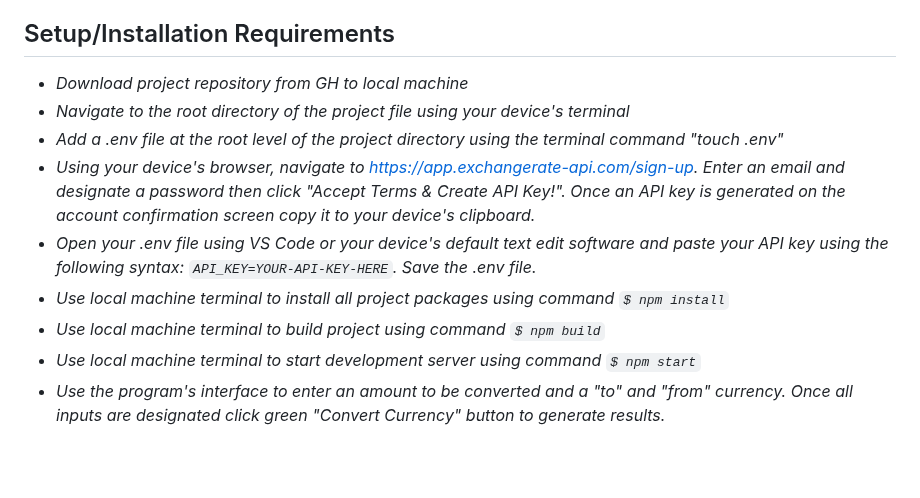
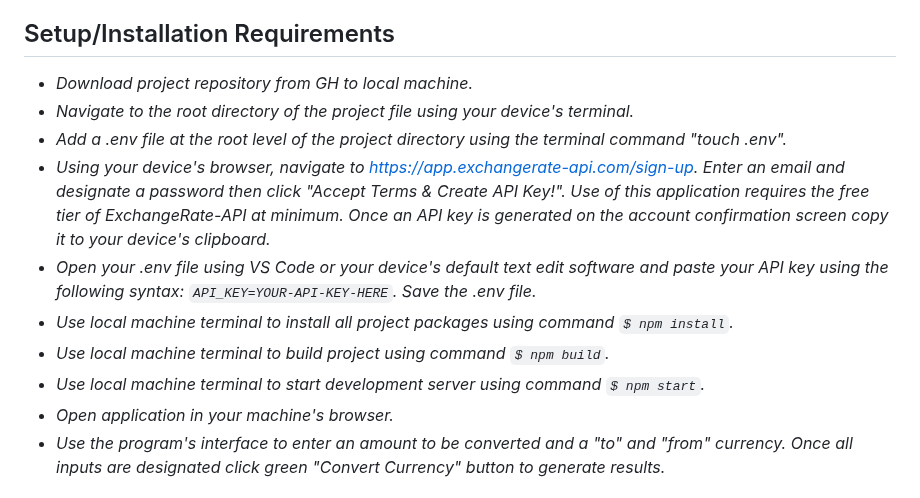
Before and after one commit to MarcusKyung/currency-exchange, a Markdown page: README.md, the part around the change. GitHub-like rendering; blank space fills up the shorter version.

````diff
--- a/README.md
+++ b/README.md
@@ -33,14 +33,15 @@ _This application is designed to convert currencies using live exchange rate dat
 
 ## Setup/Installation Requirements
 
-* _Download project repository from GH to local machine_
-* _Navigate to the root directory of the project file using your device's terminal_
-* _Add a .env file at the root level of the project directory using the terminal command "touch .env"_
-* _Using your device's browser, navigate to https://app.exchangerate-api.com/sign-up. Enter an email and designate a password then click "Accept Terms & Create API Key!". Once an API key is generated on the account confirmation screen copy it to your device's clipboard._
+* _Download project repository from GH to local machine._
+* _Navigate to the root directory of the project file using your device's terminal._
+* _Add a .env file at the root level of the project directory using the terminal command "touch .env"._
+* _Using your device's browser, navigate to https://app.exchangerate-api.com/sign-up. Enter an email and designate a password then click "Accept Terms & Create API Key!". Use of this application requires the free tier of ExchangeRate-API at minimum. Once an API key is generated on the account confirmation screen copy it to your device's clipboard._
 * _Open your .env file using VS Code or your device's default text edit software and paste your API key using the following syntax: ```API_KEY=YOUR-API-KEY-HERE```. Save the .env file._
-* _Use local machine terminal to install all project packages using command ```$ npm install```_
-* _Use local machine terminal to build project using command ```$ npm build```_
-* _Use local machine terminal to start development server using command ```$ npm start```_
+* _Use local machine terminal to install all project packages using command ```$ npm install```._
+* _Use local machine terminal to build project using command ```$ npm build```._
+* _Use local machine terminal to start development server using command ```$ npm start```._
+* _Open application in your machine's browser._
 * _Use the program's interface to enter an amount to be converted and a "to" and "from" currency. Once all inputs are designated click green "Convert Currency" button to generate results._
 
 
````
